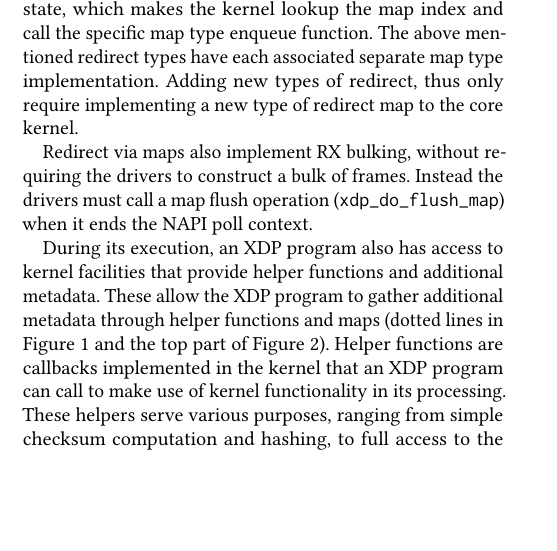
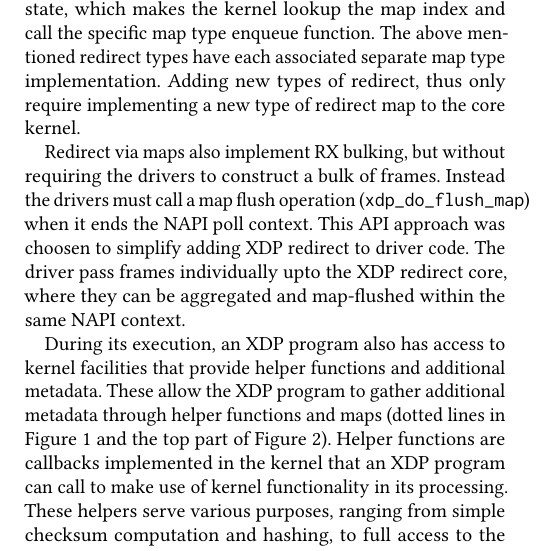
Before and after one commit to tohojo/xdp-paper, a LaTeX paper (xdp-paper.tex): part of one column of page 4 of 13 before the commit and part of one column of page 4 of 14 after it, cut so that both start at the same text, the shorter picture padded with empty space. Compiled offline with pdfLaTeX.

Commit message:
Explain how XDP_REDIRECT via maps does bulking.
Signed-off-by: Jesper Dangaard Brouer <brouer@redhat.com>

```diff
--- a/xdp-paper.tex
+++ b/xdp-paper.tex
@@ -380,11 +380,16 @@ enqueue function.  The above mentioned redirect types have each associated
 separate map type implementation.  Adding new types of redirect, thus only
 require implementing a new type of redirect map to the core kernel.
 
-% TODO: Mention xdp_do_flush_map
-Redirect via maps also implement RX bulking, without requiring the drivers to
-construct a bulk of frames.  Instead the drivers must call a map flush operation
-(\texttt{xdp\_do\_flush\_map}) when it ends the NAPI poll context.
-% FIXME: EXPLAIN MORE ... ran out of time...
+Redirect via maps also implement RX bulking, but without requiring the drivers
+to construct a bulk of frames.  Instead the drivers must call a map flush
+operation (\texttt{xdp\_do\_flush\_map}) when it ends the NAPI poll context.
+This API approach was choosen to simplify adding XDP redirect to driver code.
+The driver pass frames individually upto the XDP redirect core, where they can
+be aggregated and map-flushed within the same NAPI context.
+
+% TODO: Explain what redirect is a sorting problem, and there for more advanted
+% than XDP_TX.... this fits better as an intro to a separate section about
+% redirect.
 
 During its execution, an XDP program also has access to kernel facilities that
 provide helper functions and additional metadata. These allow the XDP program to
```
